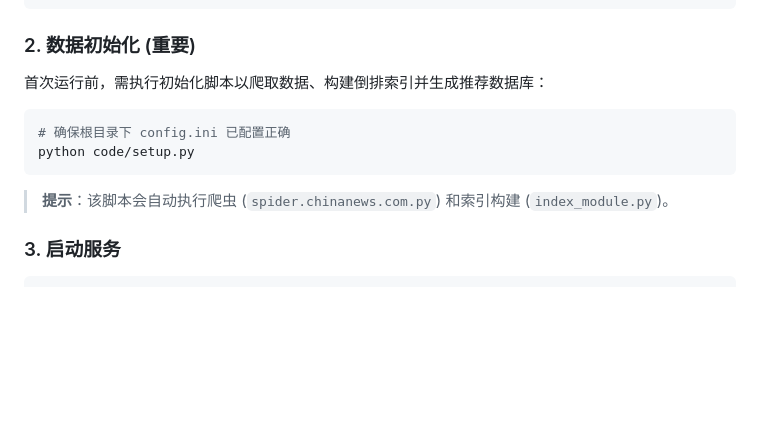
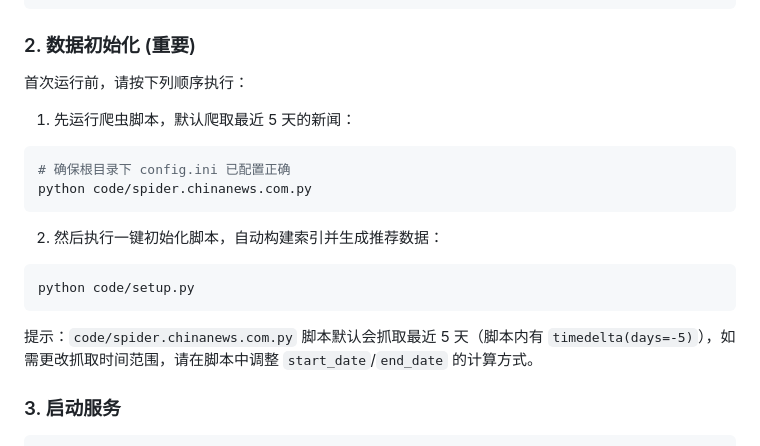
Before and after one commit to Seeeeeeeeeeeea/news_search_engine, a Markdown page: README.md, the part around the change. Rendered like a GitHub page; blank space fills up the shorter version.

Commit message:
update: 修改了部分文件

````diff
--- a/README.md
+++ b/README.md
@@ -46,13 +46,22 @@ pip install -r requirements.txt
 
 ### 2. 数据初始化 (重要)
 
-首次运行前，需执行初始化脚本以爬取数据、构建倒排索引并生成推荐数据库：
+首次运行前，请按下列顺序执行：
 
-```bash
+1. 先运行爬虫脚本，默认爬取最近 5 天的新闻：
+
+```powershell
 # 确保根目录下 config.ini 已配置正确
+python code/spider.chinanews.com.py
+```
+
+2. 然后执行一键初始化脚本，自动构建索引并生成推荐数据：
+
+```powershell
 python code/setup.py
 ```
-> **提示**：该脚本会自动执行爬虫 (`spider.chinanews.com.py`) 和索引构建 (`index_module.py`)。
+
+提示：`code/spider.chinanews.com.py` 脚本默认会抓取最近 5 天（脚本内有 `timedelta(days=-5)`），如需更改抓取时间范围，请在脚本中调整 `start_date`/`end_date` 的计算方式。
 
 ### 3. 启动服务
 
````
